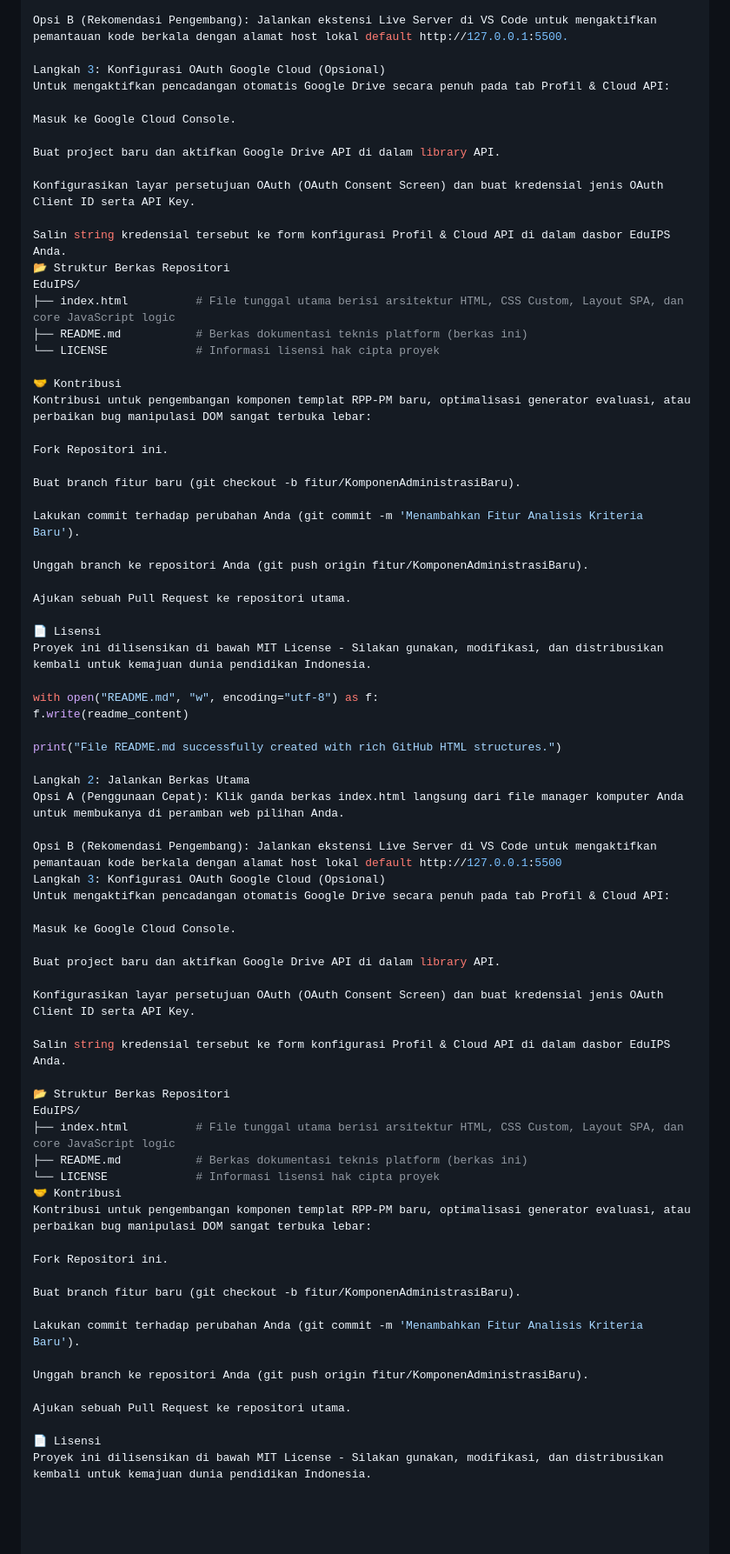
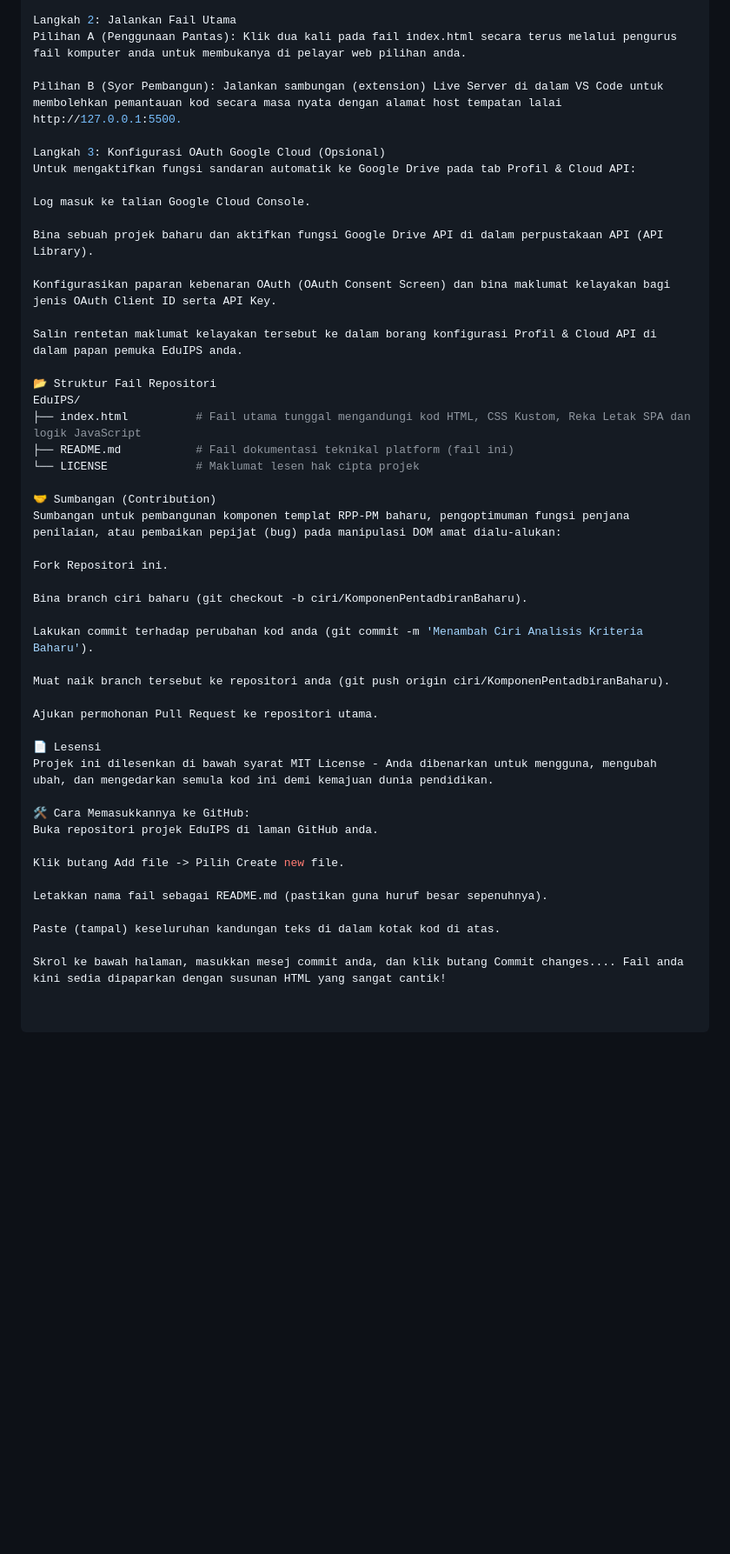
Before and after one commit to kangtoer/eduips, a Markdown page: README.md, the part around one of its changes. Shown at 87% size. Rendered like a GitHub page; blank space fills up the shorter version.

```diff
--- a/README.md
+++ b/README.md
@@ -86,75 +148,49 @@ Opsi A (Penggunaan Cepat): Klik ganda berkas index.html langsung dari file manag
 
-Opsi B (Rekomendasi Pengembang): Jalankan ekstensi Live Server di VS Code untuk mengaktifkan pemantauan kode berkala dengan alamat host lokal default http://127.0.0.1:5500.
+Langkah 2: Jalankan Fail Utama
+Pilihan A (Penggunaan Pantas): Klik dua kali pada fail index.html secara terus melalui pengurus fail komputer anda untuk membukanya di pelayar web pilihan anda.
+
+Pilihan B (Syor Pembangun): Jalankan sambungan (extension) Live Server di dalam VS Code untuk membolehkan pemantauan kod secara masa nyata dengan alamat host tempatan lalai http://127.0.0.1:5500.
 
 Langkah 3: Konfigurasi OAuth Google Cloud (Opsional)
-Untuk mengaktifkan pencadangan otomatis Google Drive secara penuh pada tab Profil & Cloud API:
+Untuk mengaktifkan fungsi sandaran automatik ke Google Drive pada tab Profil & Cloud API:
 
-Masuk ke Google Cloud Console.
+Log masuk ke talian Google Cloud Console.
 
-Buat project baru dan aktifkan Google Drive API di dalam library API.
+Bina sebuah projek baharu dan aktifkan fungsi Google Drive API di dalam perpustakaan API (API Library).
 
-Konfigurasikan layar persetujuan OAuth (OAuth Consent Screen) dan buat kredensial jenis OAuth Client ID serta API Key.
+Konfigurasikan paparan kebenaran OAuth (OAuth Consent Screen) dan bina maklumat kelayakan bagi jenis OAuth Client ID serta API Key.
 
-Salin string kredensial tersebut ke form konfigurasi Profil & Cloud API di dalam dasbor EduIPS Anda.
-📂 Struktur Berkas Repositori
+Salin rentetan maklumat kelayakan tersebut ke dalam borang konfigurasi Profil & Cloud API di dalam papan pemuka EduIPS anda.
+
+📂 Struktur Fail Repositori
 EduIPS/
-├── index.html          # File tunggal utama berisi arsitektur HTML, CSS Custom, Layout SPA, dan core JavaScript logic
-├── README.md           # Berkas dokumentasi teknis platform (berkas ini)
-└── LICENSE             # Informasi lisensi hak cipta proyek
+├── index.html          # Fail utama tunggal mengandungi kod HTML, CSS Kustom, Reka Letak SPA dan logik JavaScript
+├── README.md           # Fail dokumentasi teknikal platform (fail ini)
+└── LICENSE             # Maklumat lesen hak cipta projek
 
-🤝 Kontribusi
-Kontribusi untuk pengembangan komponen templat RPP-PM baru, optimalisasi generator evaluasi, atau perbaikan bug manipulasi DOM sangat terbuka lebar:
+🤝 Sumbangan (Contribution)
+Sumbangan untuk pembangunan komponen templat RPP-PM baharu, pengoptimuman fungsi penjana penilaian, atau pembaikan pepijat (bug) pada manipulasi DOM amat dialu-alukan:
 
 Fork Repositori ini.
 
-Buat branch fitur baru (git checkout -b fitur/KomponenAdministrasiBaru).
+Bina branch ciri baharu (git checkout -b ciri/KomponenPentadbiranBaharu).
 
-Lakukan commit terhadap perubahan Anda (git commit -m 'Menambahkan Fitur Analisis Kriteria Baru').
+Lakukan commit terhadap perubahan kod anda (git commit -m 'Menambah Ciri Analisis Kriteria Baharu').
 
-Unggah branch ke repositori Anda (git push origin fitur/KomponenAdministrasiBaru).
+Muat naik branch tersebut ke repositori anda (git push origin ciri/KomponenPentadbiranBaharu).
 
-Ajukan sebuah Pull Request ke repositori utama.
+Ajukan permohonan Pull Request ke repositori utama.
 
-📄 Lisensi
-Proyek ini dilisensikan di bawah MIT License - Silakan gunakan, modifikasi, dan distribusikan kembali untuk kemajuan dunia pendidikan Indonesia.
+📄 Lesensi
+Projek ini dilesenkan di bawah syarat MIT License - Anda dibenarkan untuk mengguna, mengubah ubah, dan mengedarkan semula kod ini demi kemajuan dunia pendidikan.
 
-with open("README.md", "w", encoding="utf-8") as f:
-f.write(readme_content)
+🛠️ Cara Memasukkannya ke GitHub:
+Buka repositori projek EduIPS di laman GitHub anda.
 
-print("File README.md successfully created with rich GitHub HTML structures.")
+Klik butang Add file -> Pilih Create new file.
 
-Langkah 2: Jalankan Berkas Utama
-Opsi A (Penggunaan Cepat): Klik ganda berkas index.html langsung dari file manager komputer Anda untuk membukanya di peramban web pilihan Anda.
+Letakkan nama fail sebagai README.md (pastikan guna huruf besar sepenuhnya).
 
-Opsi B (Rekomendasi Pengembang): Jalankan ekstensi Live Server di VS Code untuk mengaktifkan pemantauan kode berkala dengan alamat host lokal default http://127.0.0.1:5500
-Langkah 3: Konfigurasi OAuth Google Cloud (Opsional)
-Untuk mengaktifkan pencadangan otomatis Google Drive secara penuh pada tab Profil & Cloud API:
+Paste (tampal) keseluruhan kandungan teks di dalam kotak kod di atas.
 
-Masuk ke Google Cloud Console.
-
-Buat project baru dan aktifkan Google Drive API di dalam library API.
-
-Konfigurasikan layar persetujuan OAuth (OAuth Consent Screen) dan buat kredensial jenis OAuth Client ID serta API Key.
-
-Salin string kredensial tersebut ke form konfigurasi Profil & Cloud API di dalam dasbor EduIPS Anda.
-
-📂 Struktur Berkas Repositori
-EduIPS/
-├── index.html          # File tunggal utama berisi arsitektur HTML, CSS Custom, Layout SPA, dan core JavaScript logic
-├── README.md           # Berkas dokumentasi teknis platform (berkas ini)
-└── LICENSE             # Informasi lisensi hak cipta proyek
-🤝 Kontribusi
-Kontribusi untuk pengembangan komponen templat RPP-PM baru, optimalisasi generator evaluasi, atau perbaikan bug manipulasi DOM sangat terbuka lebar:
-
-Fork Repositori ini.
-
-Buat branch fitur baru (git checkout -b fitur/KomponenAdministrasiBaru).
-
-Lakukan commit terhadap perubahan Anda (git commit -m 'Menambahkan Fitur Analisis Kriteria Baru').
-
-Unggah branch ke repositori Anda (git push origin fitur/KomponenAdministrasiBaru).
-
-Ajukan sebuah Pull Request ke repositori utama.
-
-📄 Lisensi
-Proyek ini dilisensikan di bawah MIT License - Silakan gunakan, modifikasi, dan distribusikan kembali untuk kemajuan dunia pendidikan Indonesia.
+Skrol ke bawah halaman, masukkan mesej commit anda, dan klik butang Commit changes.... Fail anda kini sedia dipaparkan dengan susunan HTML yang sangat cantik!
```
Also changed, not shown: other parts of README.md (+117 -55 lines).
